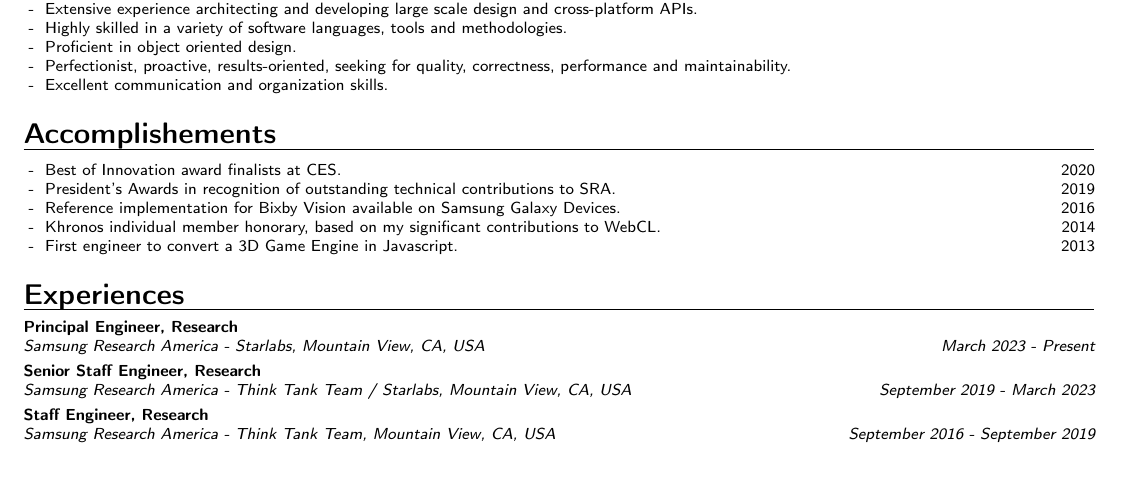
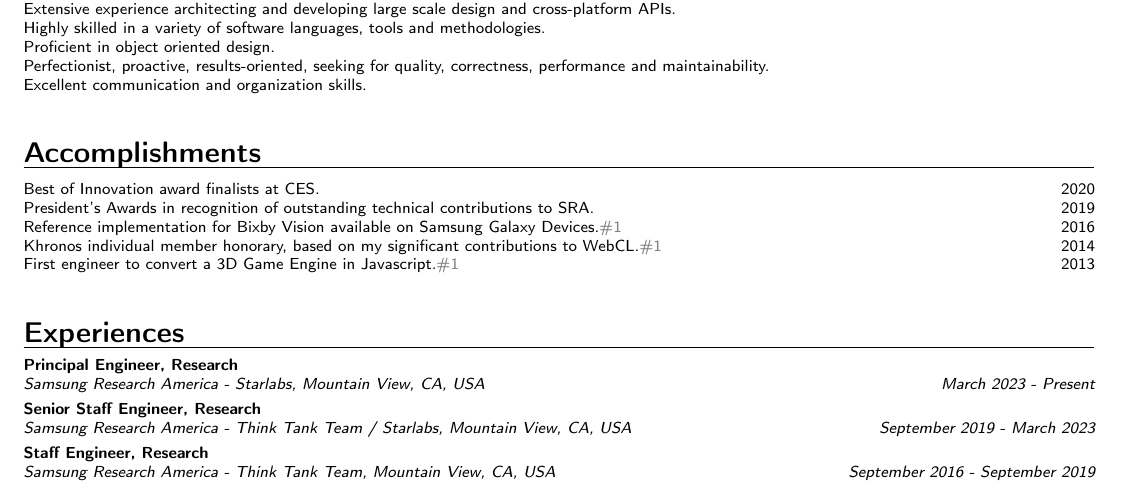
Before and after one commit to anthonyliot/profile, a LaTeX CV (index.tex): part of page 1 of 2, cut so that both start at the same text, the shorter picture padded with empty space. Compiled offline with pdfLaTeX.

Commit message:
Update accomplishment
Signed-off-by: anthonyliot <anthony.liot@gmail.com>

```diff
--- a/index.tex
+++ b/index.tex
@@ -5,6 +5,8 @@
 \documentclass[9pt,a4paper,sans]{moderncv}
 
 \usepackage{xparse}
+
+\usepackage{xstring}
 
 \ExplSyntaxOn
 
@@ -186,36 +188,23 @@
 \readYAML{docs/_data/summary}
 \section{Summary}
 \edef\summary{\getfromYAML{docs/_data/summary}{sums}{list}}
-\begin{itemize}
-	\xforeach*{\summary}{
-		\item[-] \getfromYAML{docs/_data/summary}{#1}{entry}
-	}
-\end{itemize}
+\xforeach*{\summary}{
+	\getfromYAML{docs/_data/summary}{#1}{entry} \\
+}
 
 %----------------------------------------------------------------------------------------
 % ACCOMPLISHMENTS SECTION
 %----------------------------------------------------------------------------------------
-\newcommand{\Empty}[3]{%
-    \ifstrempty{#1}%
-    {%
-        #2% If #1 is empty
-    }{%
-        #3% If #1 is not empty
-    }%
+
+\readYAML{docs/_data/accomplishments}
+\section{Accomplishments}
+\edef\accomplishments{\getfromYAML{docs/_data/accomplishments}{accomps}{list}}
+
+\xforeach*{\accomplishments}{
+	\edef\accomp_link_#1{\getfromYAML{docs/_data/accomplishments}{#1}{link}}
+	\StrLen{\accomp_link_#1}[\accomplen_#1]
+	\getfromYAML{docs/_data/accomplishments}{#1}{entry}\ifnum\accomplen_#1>0 \Colorhref{\accomp_link_#1}{\#1}\fi \hfill \getfromYAML{docs/_data/accomplishments}{#1}{date} \\
 }
-
-% \Colorhref{\getfromYAML{docs/_data/accomplishements}{#1}{link}}{\#1}
-% \Empty{\getfromYAML{docs/_data/accomplishements}{#1}{link}}{A}{B}
-% \ifstrempty{\getfromYAML{docs/_data/accomplishements}{#1}{link}}{A}{B}
-
-\readYAML{docs/_data/accomplishements}
-\section{Accomplishements}
-\edef\accomplishements{\getfromYAML{docs/_data/accomplishements}{accomps}{list}}
-\begin{itemize}
-	\xforeach*{\accomplishements}{
-		\item[-] \getfromYAML{docs/_data/accomplishements}{#1}{entry} \hfill\getfromYAML{docs/_data/accomplishements}{#1}{date}
-	}
-\end{itemize}
 
 %----------------------------------------------------------------------------------------
 % EXPERIENCE SECTION
```
Also changed, not shown: docs/_config.yml (+2 -0 lines), docs/_data/accomplishments.yml (renamed from docs/_data/accomplishements.yml), index.tex (1 more changed lines).
